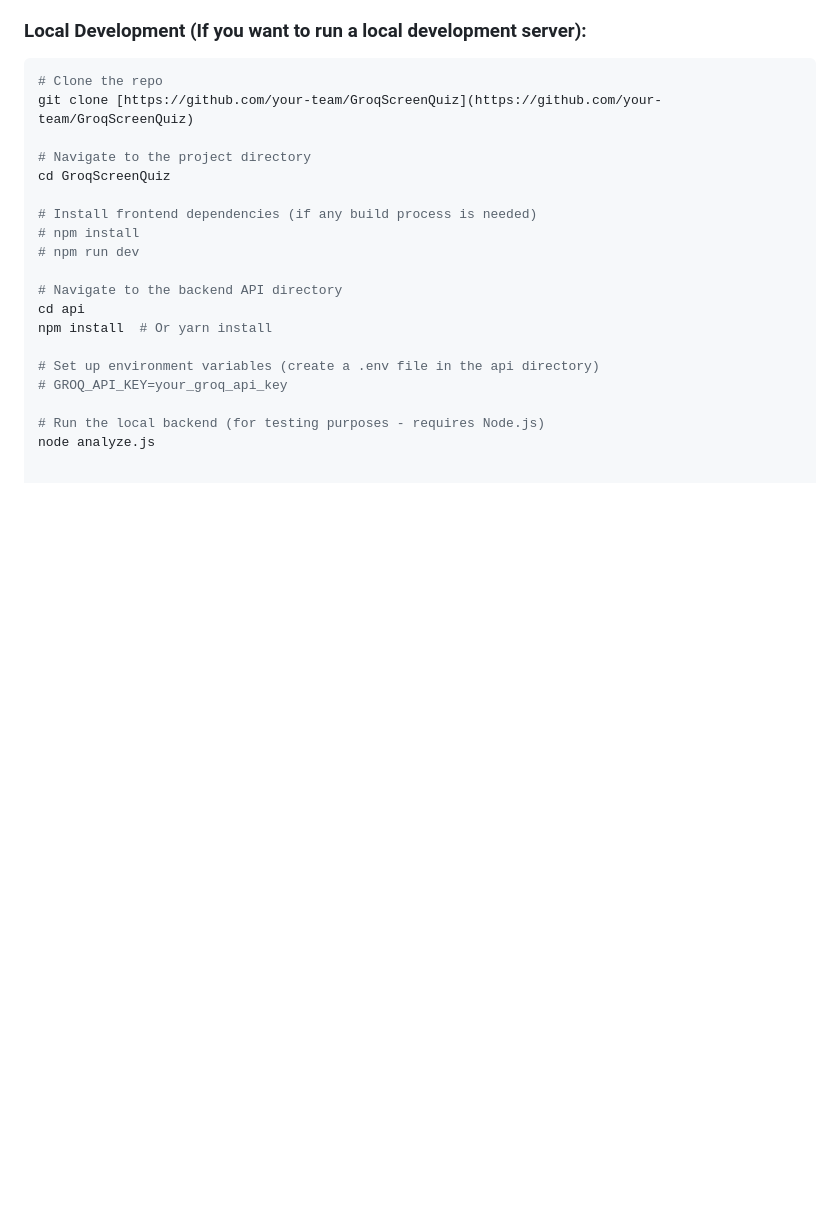
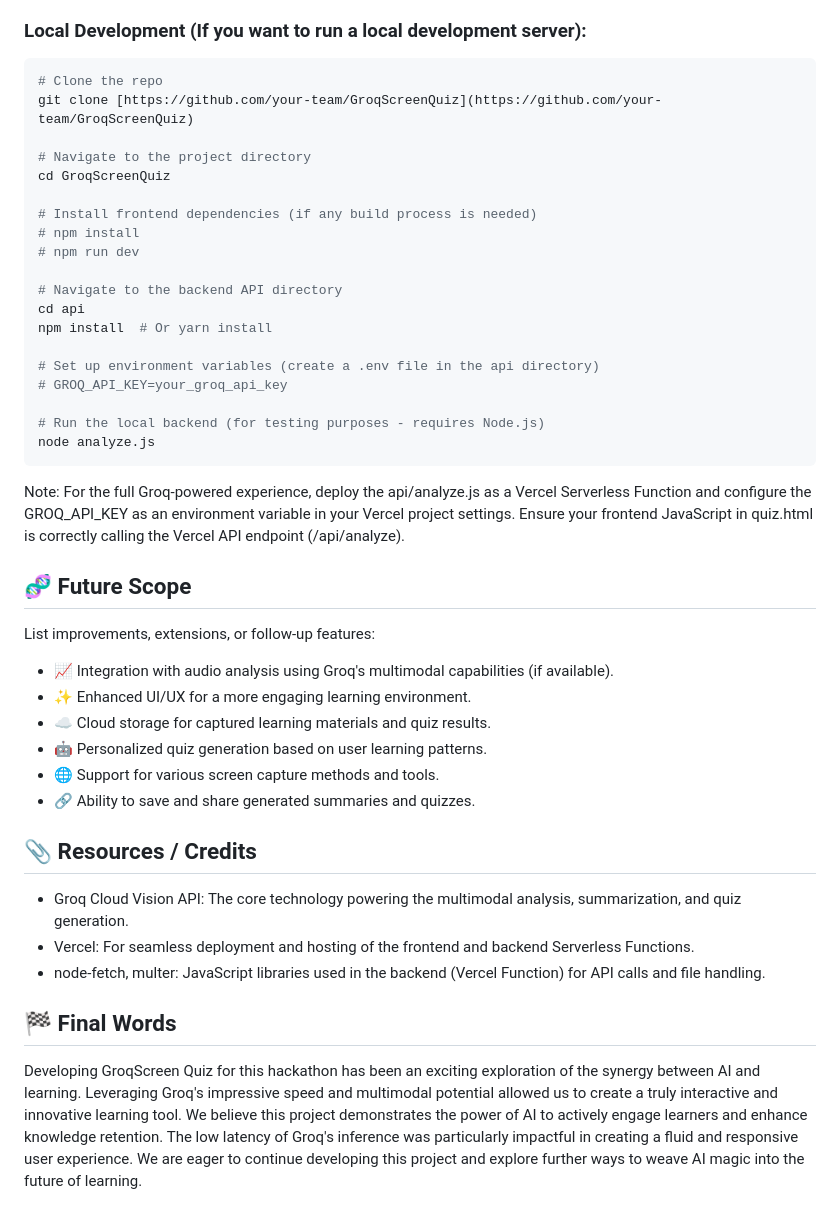
Before and after one commit to SuhainaFathimaM/GroqScreen-Quiz, a Markdown page: README.md, the part around the change. Rendered like a GitHub page; blank space fills up the shorter version.

````diff
--- a/README.md
+++ b/README.md
@@ -111,3 +111,26 @@ npm install  # Or yarn install
 
 # Run the local backend (for testing purposes - requires Node.js)
 node analyze.js
+```
+Note: For the full Groq-powered experience, deploy the api/analyze.js as a Vercel Serverless Function and configure the GROQ_API_KEY as an environment variable in your Vercel project settings. Ensure your frontend JavaScript in quiz.html is correctly calling the Vercel API endpoint (/api/analyze).
+
+## 🧬 Future Scope
+
+List improvements, extensions, or follow-up features:
+
+- 📈 Integration with audio analysis using Groq's multimodal capabilities (if available).
+- ✨ Enhanced UI/UX for a more engaging learning environment.
+- ☁️ Cloud storage for captured learning materials and quiz results.
+- 🤖 Personalized quiz generation based on user learning patterns.
+- 🌐 Support for various screen capture methods and tools.
+- 🔗 Ability to save and share generated summaries and quizzes.
+
+## 📎 Resources / Credits
+
+- Groq Cloud Vision API: The core technology powering the multimodal analysis, summarization, and quiz generation.
+- Vercel: For seamless deployment and hosting of the frontend and backend Serverless Functions.
+- node-fetch, multer: JavaScript libraries used in the backend (Vercel Function) for API calls and file handling.
+
+## 🏁 Final Words
+
+Developing GroqScreen Quiz for this hackathon has been an exciting exploration of the synergy between AI and learning. Leveraging Groq's impressive speed and multimodal potential allowed us to create a truly interactive and innovative learning tool. We believe this project demonstrates the power of AI to actively engage learners and enhance knowledge retention. The low latency of Groq's inference was particularly impactful in creating a fluid and responsive user experience. We are eager to continue developing this project and explore further ways to weave AI magic into the future of learning.
````
